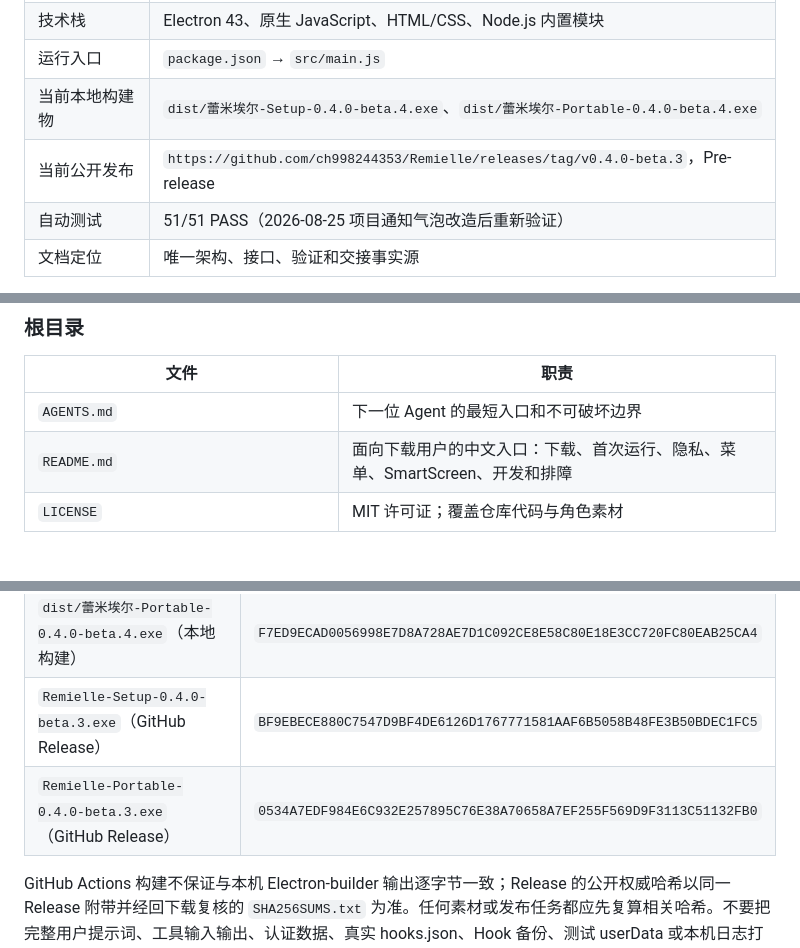
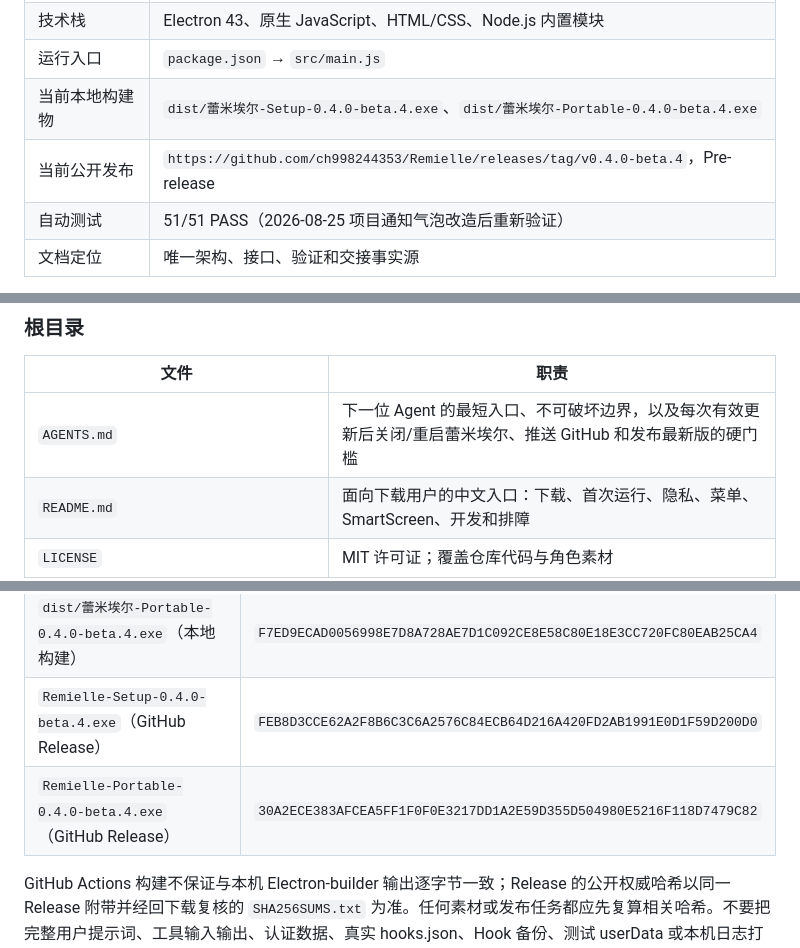
Before and after one commit to ch998244353/Remielle, a Markdown page: 项目交接/蕾米埃尔桌宠-统一项目解析与Agent交接.md, 3 parts joined by grey strips. Drawn GitHub-style; blank space fills up the shorter version.

```diff
--- a/项目交接/蕾米埃尔桌宠-统一项目解析与Agent交接.md
+++ b/项目交接/蕾米埃尔桌宠-统一项目解析与Agent交接.md
@@ -10,7 +10,7 @@
 | 技术栈 | Electron 43、原生 JavaScript、HTML/CSS、Node.js 内置模块 |
 | 运行入口 | `package.json` → `src/main.js` |
 | 当前本地构建物 | `dist/蕾米埃尔-Setup-0.4.0-beta.4.exe`、`dist/蕾米埃尔-Portable-0.4.0-beta.4.exe` |
-| 当前公开发布 | `https://github.com/ch998244353/Remielle/releases/tag/v0.4.0-beta.3`，Pre-release |
+| 当前公开发布 | `https://github.com/ch998244353/Remielle/releases/tag/v0.4.0-beta.4`，Pre-release |
 | 自动测试 | 51/51 PASS（2026-08-25 项目通知气泡改造后重新验证） |
 | 文档定位 | 唯一架构、接口、验证和交接事实源 |
 
@@ -524,7 +524,7 @@ PowerShell 只保留工作目录末级名、规范化任务开头、常见工具
 
 | 文件 | 职责 |
 | --- | --- |
-| `AGENTS.md` | 下一位 Agent 的最短入口和不可破坏边界 |
+| `AGENTS.md` | 下一位 Agent 的最短入口、不可破坏边界，以及每次有效更新后关闭/重启蕾米埃尔、推送 GitHub 和发布最新版的硬门槛 |
 | `README.md` | 面向下载用户的中文入口：下载、首次运行、隐私、菜单、SmartScreen、开发和排障 |
 | `LICENSE` | MIT 许可证；覆盖仓库代码与角色素材 |
 | `.gitattributes` | 文本换行与图片、视频、图标、EXE 二进制属性 |
@@ -674,8 +674,8 @@ powershell -ExecutionPolicy Bypass -File .\scripts\process-assets.ps1
 | --- | --- |
 | `dist/蕾米埃尔-Setup-0.4.0-beta.4.exe`（本地构建） | `67760610A039542E689BA0DB0CC6F2572CD679C402793D2B32532B19B269654E` |
 | `dist/蕾米埃尔-Portable-0.4.0-beta.4.exe`（本地构建） | `F7ED9ECAD0056998E7D8A728AE7D1C092CE8E58C80E18E3CC720FC80EAB25CA4` |
-| `Remielle-Setup-0.4.0-beta.3.exe`（GitHub Release） | `BF9EBECE880C7547D9BF4DE6126D1767771581AAF6B5058B48FE3B50BDEC1FC5` |
-| `Remielle-Portable-0.4.0-beta.3.exe`（GitHub Release） | `0534A7EDF984E6C932E257895C76E38A70658A7EF255F569D9F3113C51132FB0` |
+| `Remielle-Setup-0.4.0-beta.4.exe`（GitHub Release） | `FEB8D3CCE62A2F8B6C3C6A2576C84ECB64D216A420FD2AB1991E0D1F59D200D0` |
+| `Remielle-Portable-0.4.0-beta.4.exe`（GitHub Release） | `30A2ECE383AFCEA5FF1F0F0E3217DD1A2E59D355D504980E5216F118D7479C82` |
 
 GitHub Actions 构建不保证与本机 Electron-builder 输出逐字节一致；Release 的公开权威哈希以同一 Release 附带并经回下载复核的 `SHA256SUMS.txt` 为准。任何素材或发布任务都应先复算相关哈希。不要把完整用户提示词、工具输入输出、认证数据、真实 hooks.json、Hook 备份、测试 userData 或本机日志打进 ASAR/EXE。
 
```
Also changed, not shown: other parts of 项目交接/蕾米埃尔桌宠-统一项目解析与Agent交接.md (+12 -12 lines).
